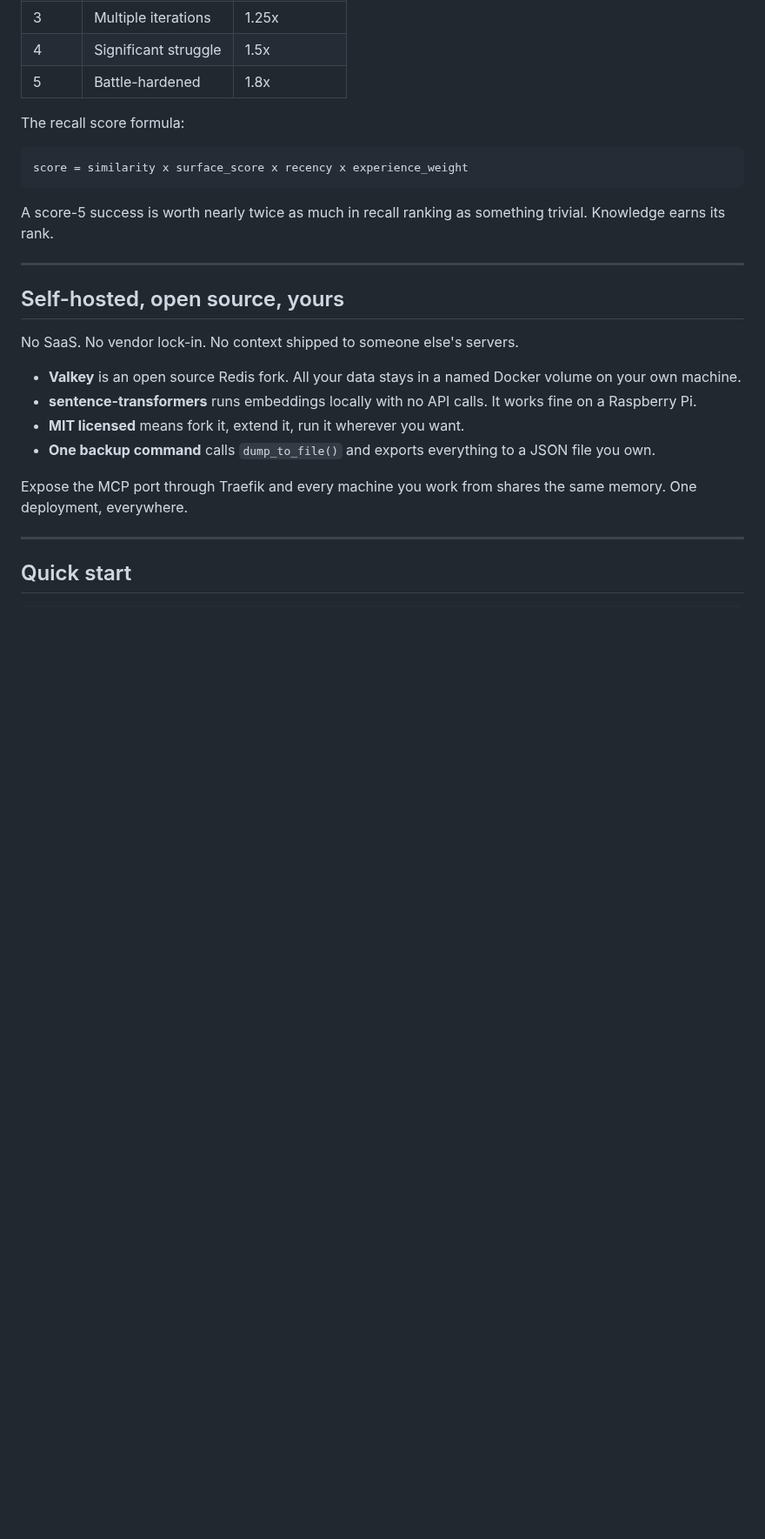
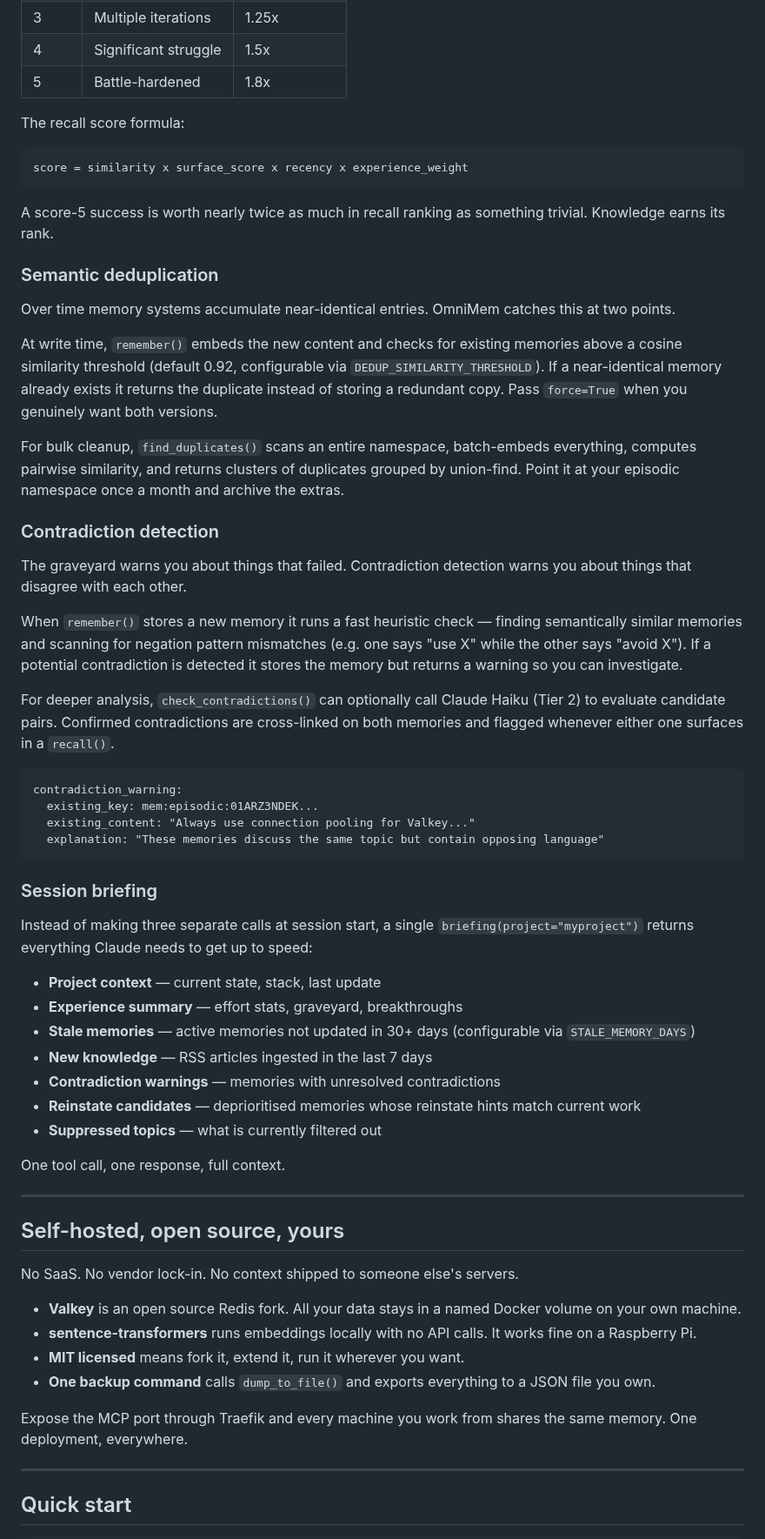
Before and after one commit to richarvey/OmniMem, a Markdown page: README.md, the part around one of its changes. Shown at 87% size. Rendered like a GitHub page; blank space fills up the shorter version.

Commit message:
docs: update README with v0.2.0 features and config
Add sections for semantic deduplication, contradiction detection, and session
briefing. Add new tools to the MCP tools table. Add DEDUP_SIMILARITY_THRESHOLD,
CONTRADICTION_SIMILARITY_THRESHOLD, and STALE_MEMORY_DAYS to the config table.
Fix Alpine reference to Debian slim in architecture diagram.

Co-Authored-By: Claude Opus 4.6 <noreply@anthropic.com>

````diff
--- a/README.md
+++ b/README.md
@@ -77,6 +77,43 @@ score = similarity x surface_score x recency x experience_weight
 
 A score-5 success is worth nearly twice as much in recall ranking as something trivial. Knowledge earns its rank.
 
+### Semantic deduplication
+
+Over time memory systems accumulate near-identical entries. OmniMem catches this at two points.
+
+At write time, `remember()` embeds the new content and checks for existing memories above a cosine similarity threshold (default 0.92, configurable via `DEDUP_SIMILARITY_THRESHOLD`). If a near-identical memory already exists it returns the duplicate instead of storing a redundant copy. Pass `force=True` when you genuinely want both versions.
+
+For bulk cleanup, `find_duplicates()` scans an entire namespace, batch-embeds everything, computes pairwise similarity, and returns clusters of duplicates grouped by union-find. Point it at your episodic namespace once a month and archive the extras.
+
+### Contradiction detection
+
+The graveyard warns you about things that failed. Contradiction detection warns you about things that disagree with each other.
+
+When `remember()` stores a new memory it runs a fast heuristic check — finding semantically similar memories and scanning for negation pattern mismatches (e.g. one says "use X" while the other says "avoid X"). If a potential contradiction is detected it stores the memory but returns a warning so you can investigate.
+
+For deeper analysis, `check_contradictions()` can optionally call Claude Haiku (Tier 2) to evaluate candidate pairs. Confirmed contradictions are cross-linked on both memories and flagged whenever either one surfaces in a `recall()`.
+
+```
+contradiction_warning:
+  existing_key: mem:episodic:01ARZ3NDEK...
+  existing_content: "Always use connection pooling for Valkey..."
+  explanation: "These memories discuss the same topic but contain opposing language"
+```
+
+### Session briefing
+
+Instead of making three separate calls at session start, a single `briefing(project="myproject")` returns everything Claude needs to get up to speed:
+
+- **Project context** — current state, stack, last update
+- **Experience summary** — effort stats, graveyard, breakthroughs
+- **Stale memories** — active memories not updated in 30+ days (configurable via `STALE_MEMORY_DAYS`)
+- **New knowledge** — RSS articles ingested in the last 7 days
+- **Contradiction warnings** — memories with unresolved contradictions
+- **Reinstate candidates** — deprioritised memories whose reinstate hints match current work
+- **Suppressed topics** — what is currently filtered out
+
+One tool call, one response, full context.
+
 ---
 
 ## Self-hosted, open source, yours
````
Also changed, not shown: other parts of README.md (+11 -3 lines).
